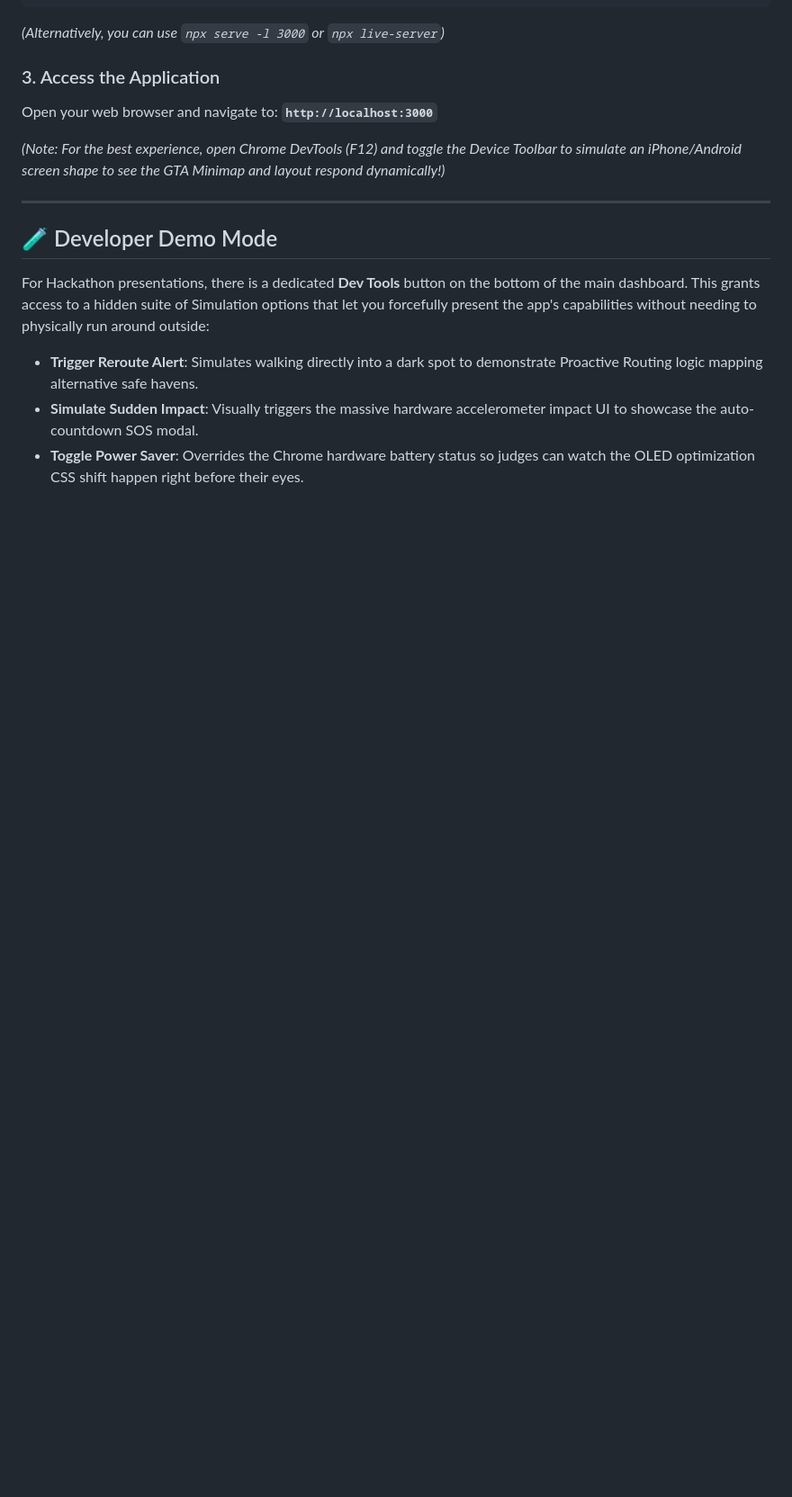
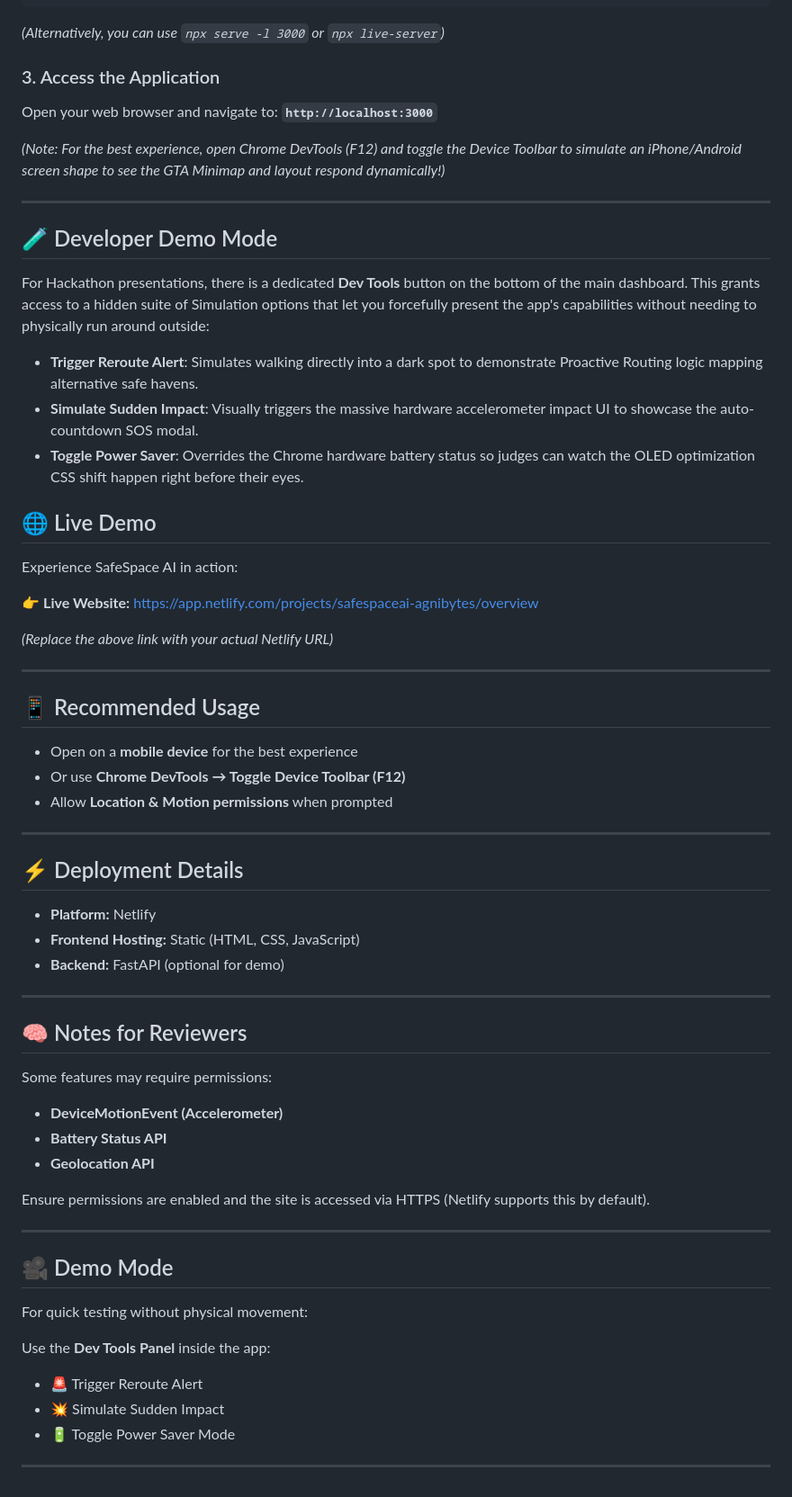
Before and after one commit to Dhanuskiruthick/Safe-Space-AI, a Markdown page: README.md, the part around the change. Shown at 90% size. Drawn GitHub-style; blank space fills up the shorter version.

```diff
--- a/README.md
+++ b/README.md
@@ -76,3 +76,53 @@ For Hackathon presentations, there is a dedicated **Dev Tools** button on the bo
 - **Trigger Reroute Alert**: Simulates walking directly into a dark spot to demonstrate Proactive Routing logic mapping alternative safe havens.
 - **Simulate Sudden Impact**: Visually triggers the massive hardware accelerometer impact UI to showcase the auto-countdown SOS modal.
 - **Toggle Power Saver**: Overrides the Chrome hardware battery status so judges can watch the OLED optimization CSS shift happen right before their eyes.
+
+## 🌐 Live Demo
+
+Experience SafeSpace AI in action:
+
+👉 **Live Website:** https://app.netlify.com/projects/safespaceai-agnibytes/overview
+
+*(Replace the above link with your actual Netlify URL)*
+
+---
+
+## 📱 Recommended Usage
+
+- Open on a **mobile device** for the best experience
+- Or use **Chrome DevTools → Toggle Device Toolbar (F12)**
+- Allow **Location & Motion permissions** when prompted
+
+---
+
+## ⚡ Deployment Details
+
+- **Platform:** Netlify
+- **Frontend Hosting:** Static (HTML, CSS, JavaScript)
+- **Backend:** FastAPI (optional for demo)
+
+---
+
+## 🧠 Notes for Reviewers
+
+Some features may require permissions:
+
+- **DeviceMotionEvent (Accelerometer)**
+- **Battery Status API**
+- **Geolocation API**
+
+Ensure permissions are enabled and the site is accessed via HTTPS (Netlify supports this by default).
+
+---
+
+## 🎥 Demo Mode
+
+For quick testing without physical movement:
+
+Use the **Dev Tools Panel** inside the app:
+
+- 🚨 Trigger Reroute Alert
+- 💥 Simulate Sudden Impact
+- 🔋 Toggle Power Saver Mode
+
+---
```
